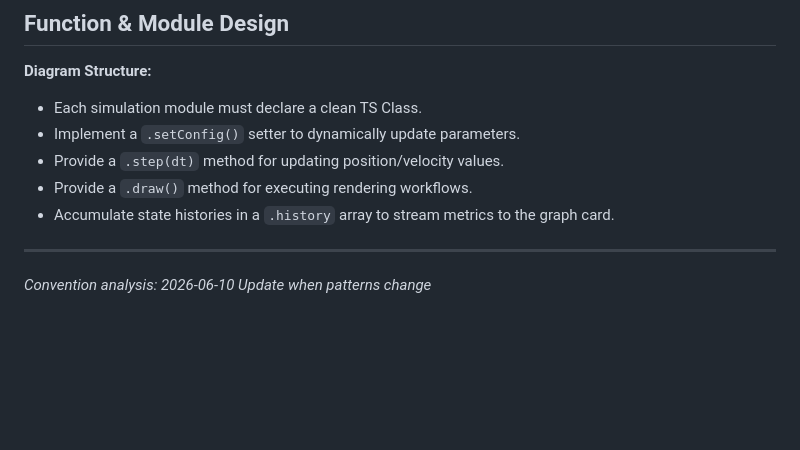
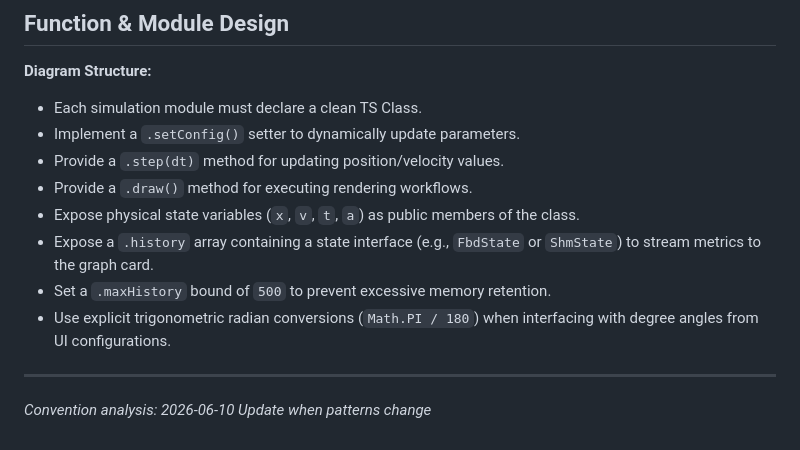
Before and after one commit to Sayanthegamer/Mechanics-Diagram-Module, a Markdown page: .planning/codebase/CONVENTIONS.md, the part around the change. Drawn GitHub-style; blank space fills up the shorter version.

Commit message:
docs: update coding conventions map

```diff
--- a/.planning/codebase/CONVENTIONS.md
+++ b/.planning/codebase/CONVENTIONS.md
@@ -66,7 +66,10 @@ if (!context) throw new Error('Could not get 2D context');
 - Implement a `.setConfig()` setter to dynamically update parameters.
 - Provide a `.step(dt)` method for updating position/velocity values.
 - Provide a `.draw()` method for executing rendering workflows.
-- Accumulate state histories in a `.history` array to stream metrics to the graph card.
+- Expose physical state variables (`x`, `v`, `t`, `a`) as public members of the class.
+- Expose a `.history` array containing a state interface (e.g., `FbdState` or `ShmState`) to stream metrics to the graph card.
+- Set a `.maxHistory` bound of `500` to prevent excessive memory retention.
+- Use explicit trigonometric radian conversions (`Math.PI / 180`) when interfacing with degree angles from UI configurations.
 
 ---
 
```
